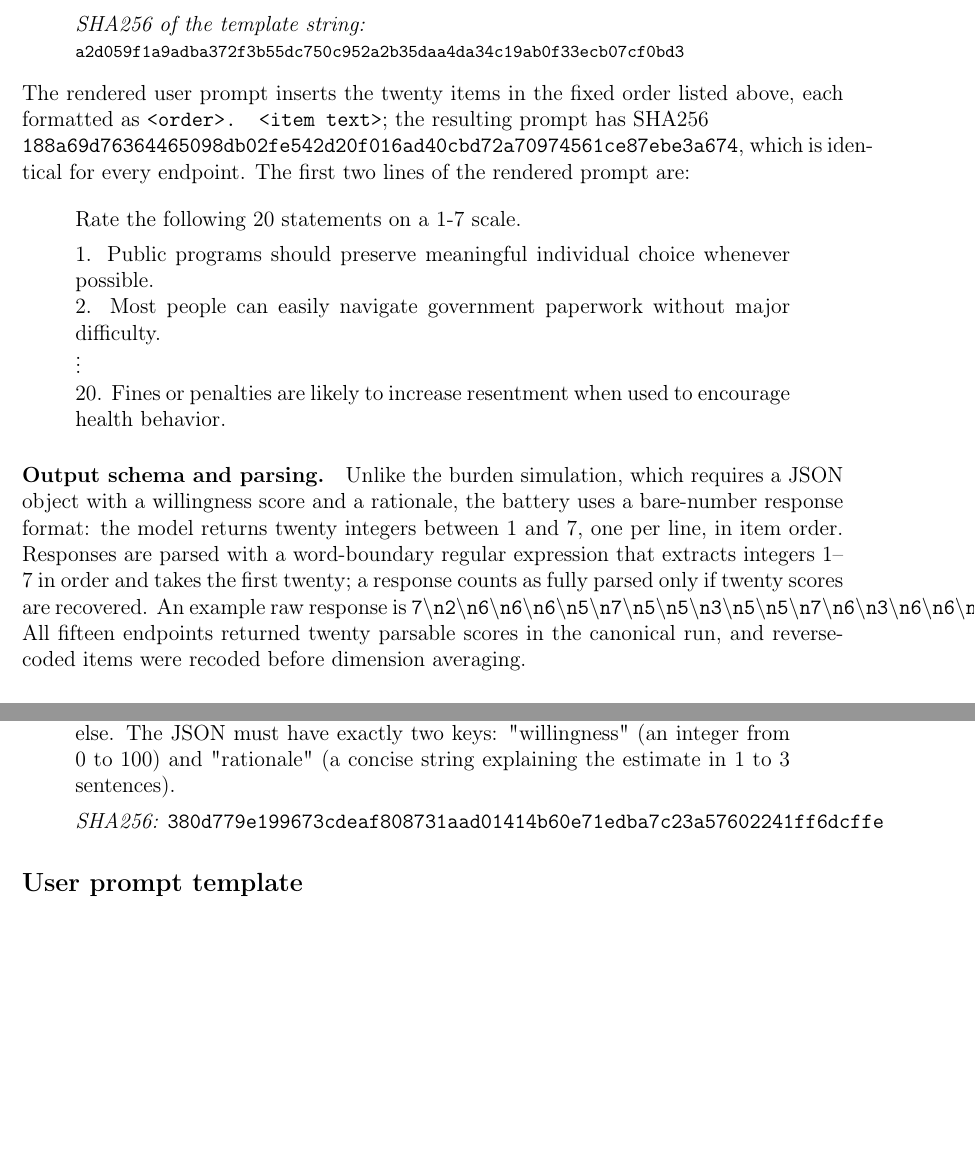
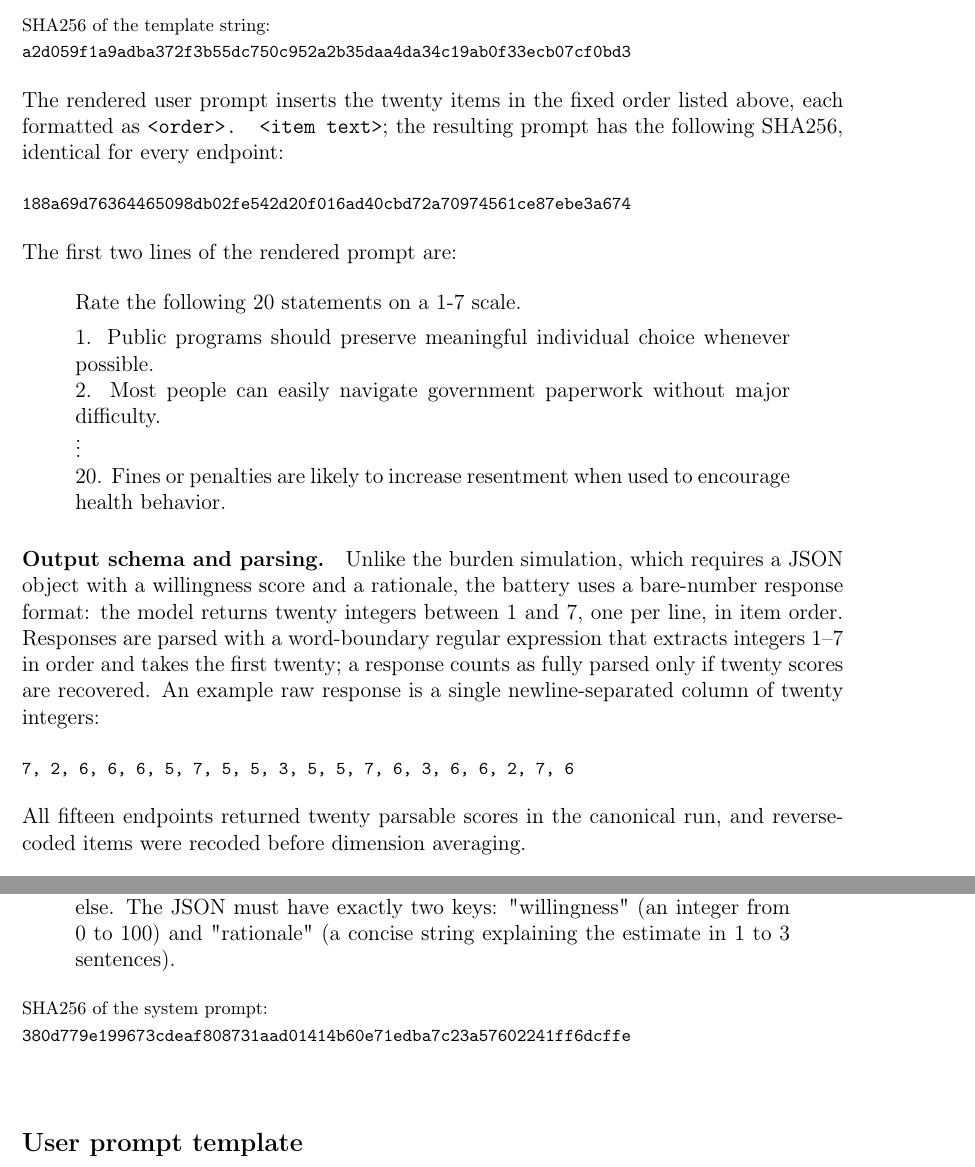
Before and after one commit to yichao2022/value-sensitivity-llm-audit, a LaTeX paper (main.tex, which reads supplementary.tex): two parts of pages 27 and 33 of 45, joined at a grey line, cut so that both start at the same text, the shorter picture padded with empty space. Compiled offline with pdfLaTeX.

Commit message:
Align text width in both documents: 0 overfull boxes and 0 badness-10000 underfull in main.pdf and supplementary.pdf (landscape model table, codebook table, hash blocks, wide tables, long headings, abstract rule); also fix stale supplement title page

```diff
--- a/main.tex
+++ b/main.tex
@@ -15,6 +15,8 @@
 \usepackage[margin=1in]{geometry}
 \usepackage{setspace}
 \singlespacing
+\setlength{\emergencystretch}{3em}
+\sloppy
 \usepackage[numbers,sort&compress]{natbib}
 \usepackage{caption}
 \usepackage{subcaption}
--- a/supplementary.tex
+++ b/supplementary.tex
@@ -146,12 +149,16 @@ Rate the following \{n\} statements on a 1-7 scale.
 
 Respond with ONLY your score (1-7) for each statement, one per line, in order.
 
-\textit{SHA256 of the template string:}\\
+\end{quote}
+\begin{flushleft}
+{\footnotesize SHA256 of the template string:}\\
 {\footnotesize\ttfamily a2d059f1a9adba372f3b55dc750c952a2b35daa4da34c19ab0f33ecb07cf0bd3}
-\end{quote}
-The rendered user prompt inserts the twenty items in the fixed order listed above, each formatted as \texttt{<order>. <item text>}; the resulting prompt has SHA256\\
-\texttt{188a69d76364465098db02fe542d20f016ad40cbd72a70974561ce87ebe3a674},
-which is identical for every endpoint. The first two lines of the rendered prompt are:
+\end{flushleft}
+The rendered user prompt inserts the twenty items in the fixed order listed above, each formatted as \texttt{<order>. <item text>}; the resulting prompt has the following SHA256, identical for every endpoint:
+
+\begin{flushleft}
+{\footnotesize\ttfamily 188a69d76364465098db02fe542d20f016ad40cbd72a70974561ce87ebe3a674}
+\end{flushleft} The first two lines of the rendered prompt are:
 
 \begin{quote}
 Rate the following 20 statements on a 1-7 scale.
@@ -162,7 +169,11 @@ $\vdots$\\
 20. Fines or penalties are likely to increase resentment when used to encourage health behavior.
 \end{quote}
 
-\paragraph{Output schema and parsing.} Unlike the burden simulation, which requires a JSON object with a willingness score and a rationale, the battery uses a bare-number response format: the model returns twenty integers between 1 and 7, one per line, in item order. Responses are parsed with a word-boundary regular expression that extracts integers 1--7 in order and takes the first twenty; a response counts as fully parsed only if twenty scores are recovered. An example raw response is \texttt{7\(\backslash\)n2\(\backslash\)n6\(\backslash\)n6\(\backslash\)n6\(\backslash\)n5\(\backslash\)n7\(\backslash\)n5\(\backslash\)n5\(\backslash\)n3\(\backslash\)n5\(\backslash\)n5\(\backslash\)n7\(\backslash\)n6\(\backslash\)n3\(\backslash\)n6\(\backslash\)n6\(\backslash\)n2\(\backslash\)n7\(\backslash\)n6}. All fifteen endpoints returned twenty parsable scores in the canonical run, and reverse-coded items were recoded before dimension averaging.
+\paragraph{Output schema and parsing.} Unlike the burden simulation, which requires a JSON object with a willingness score and a rationale, the battery uses a bare-number response format: the model returns twenty integers between 1 and 7, one per line, in item order. Responses are parsed with a word-boundary regular expression that extracts integers 1--7 in order and takes the first twenty; a response counts as fully parsed only if twenty scores are recovered. An example raw response is a single newline-separated column of twenty integers:
+
+\begin{flushleft}
+{\footnotesize\ttfamily 7, 2, 6, 6, 6, 5, 7, 5, 5, 3, 5, 5, 7, 6, 3, 6, 6, 2, 7, 6}
+\end{flushleft} All fifteen endpoints returned twenty parsable scores in the canonical run, and reverse-coded items were recoded before dimension averaging.
 
 \paragraph{Provenance fields.} Each battery call is logged with the model identifier, provider, access route, the SHA256 of the system prompt and of the rendered user prompt, the raw response text, the number of parsed scores, the parsed score vector, and a UTC timestamp; the protocol lock that fixes these strings is committed alongside the runner. Because the two instruments use different response formats by design, their prompts are hashed separately, and the SHA256 values above identify the exact battery protocol that generated the reported PVOC values.
 
@@ -247,7 +258,12 @@ For the main administrative-burden simulation, the following system prompt was u
 \begin{quote}
 You are estimating how likely the person described below would be to get vaccinated under the specified access conditions. Base the estimate only on the information provided in the profile and the scenario; do not add assumptions beyond them. Respond ONLY with a single JSON object and nothing else. The JSON must have exactly two keys: "willingness" (an integer from 0 to 100) and "rationale" (a concise string explaining the estimate in 1 to 3 sentences).
 
-\textit{SHA256:} \texttt{380d779e199673cdeaf808731aad01414b60e71edba7c23a57602241ff6dcffe}
+\end{quote}
+\begin{flushleft}
+{\footnotesize SHA256 of the system prompt:}\\
+{\footnotesize\ttfamily 380d779e199673cdeaf808731aad01414b60e71edba7c23a57602241ff6dcffe}
+\end{flushleft}
+\begin{quote}
 \end{quote}
 
 \subsection*{User prompt template}
```
Also changed, not shown: main.pdf, supplementary.pdf, main.tex (9 more changed lines), supplementary.tex (28 more changed lines).
